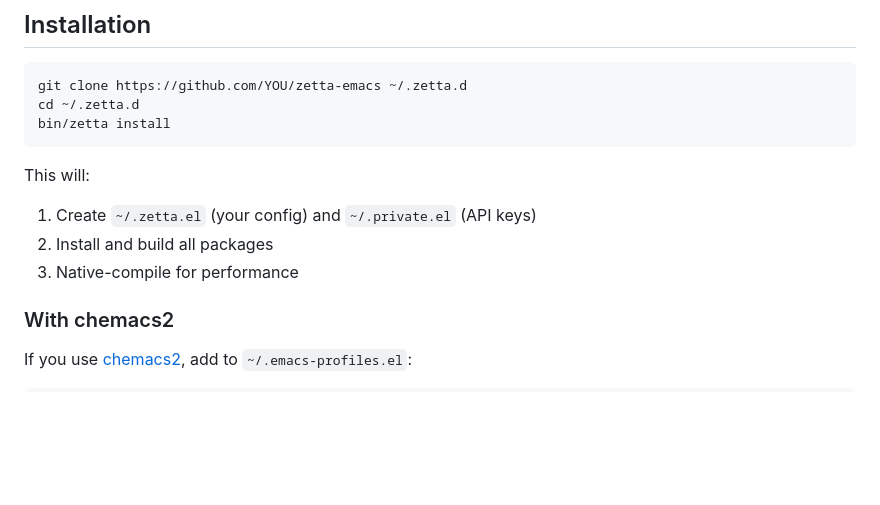
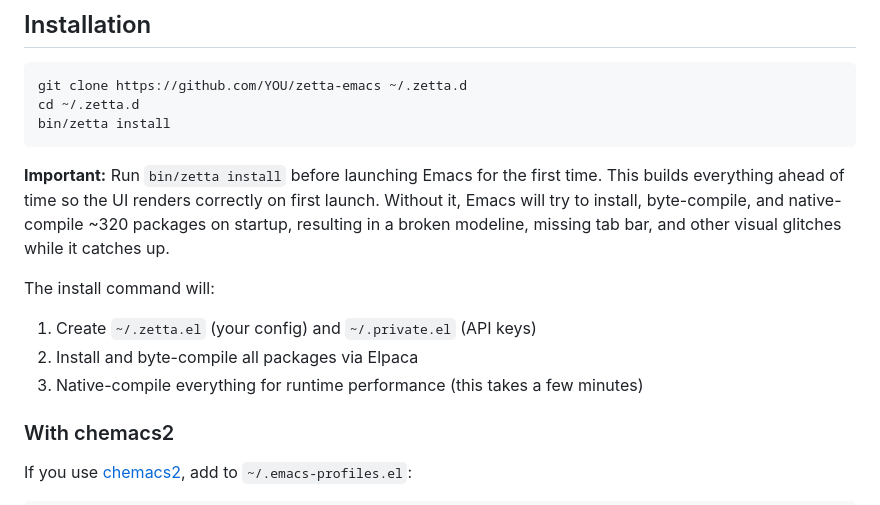
Before and after one commit to chiply/.zetta.d, a Markdown page: README.md, the part around the change. GitHub-like rendering; blank space fills up the shorter version.

Commit message:
docs: emphasize running install before first launch

````diff
--- a/README.md
+++ b/README.md
@@ -25,10 +25,12 @@ cd ~/.zetta.d
 bin/zetta install
 ```
 
-This will:
+**Important:** Run `bin/zetta install` before launching Emacs for the first time. This builds everything ahead of time so the UI renders correctly on first launch. Without it, Emacs will try to install, byte-compile, and native-compile ~320 packages on startup, resulting in a broken modeline, missing tab bar, and other visual glitches while it catches up.
+
+The install command will:
 1. Create `~/.zetta.el` (your config) and `~/.private.el` (API keys)
-2. Install and build all packages
-3. Native-compile for performance
+2. Install and byte-compile all packages via Elpaca
+3. Native-compile everything for runtime performance (this takes a few minutes)
 
 ### With chemacs2
 
````
